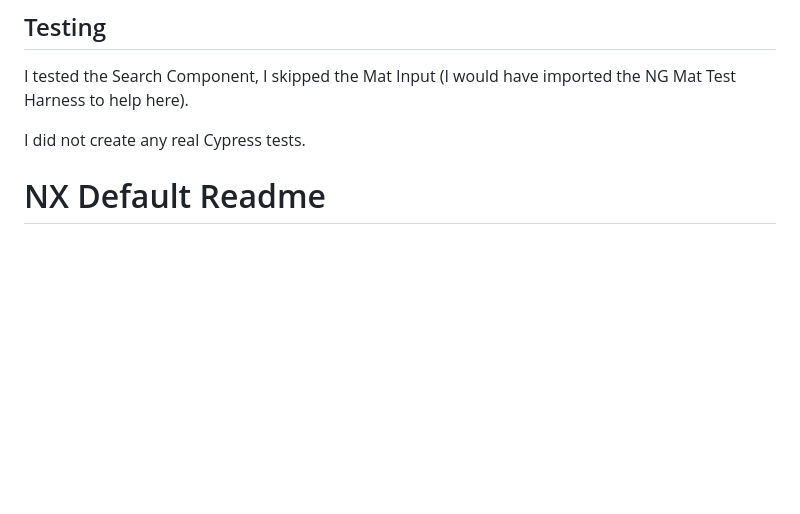
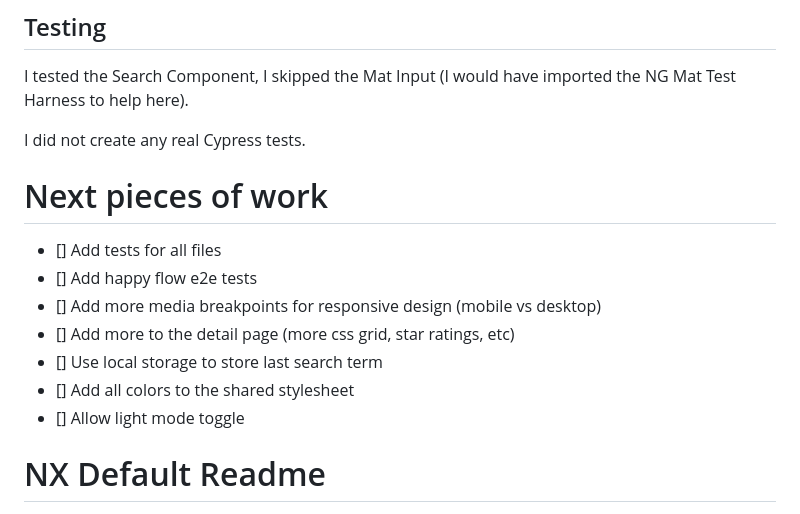
Before and after one commit to RonanCodes/movie-search, a Markdown page: README.md, the part around the change. GitHub-like rendering; blank space fills up the shorter version.

```diff
--- a/README.md
+++ b/README.md
@@ -50,6 +50,16 @@ npx create-nx-workspace@latest movie-search --preset=angular-standalone
 I tested the Search Component, I skipped the Mat Input (I would have imported the NG Mat Test Harness to help here).
 
 I did not create any real Cypress tests.
+
+# Next pieces of work
+
+- [] Add tests for all files
+- [] Add happy flow e2e tests
+- [] Add more media breakpoints for responsive design (mobile vs desktop)
+- [] Add more to the detail page (more css grid, star ratings, etc)
+- [] Use local storage to store last search term
+- [] Add all colors to the shared stylesheet
+- [] Allow light mode toggle
 
 # NX Default Readme
 
```
